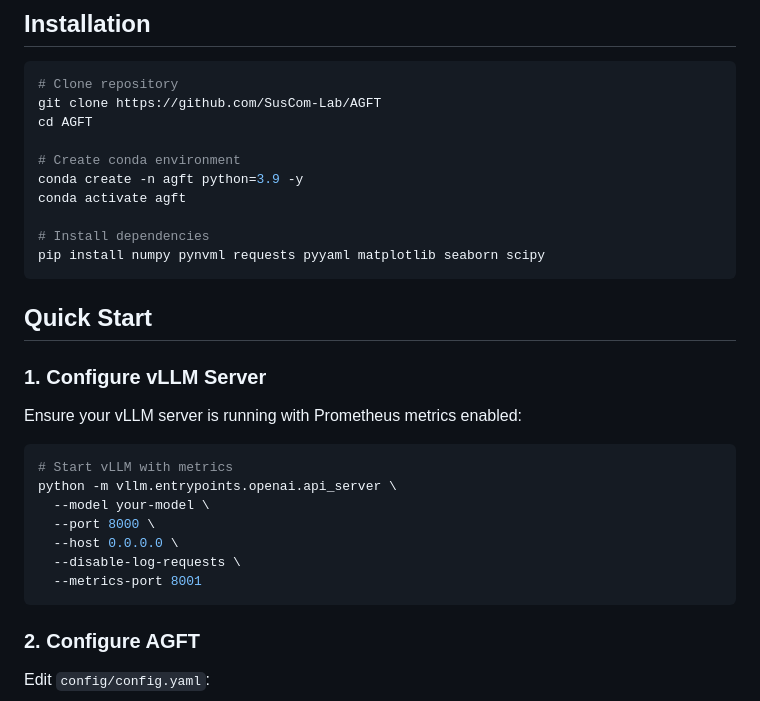
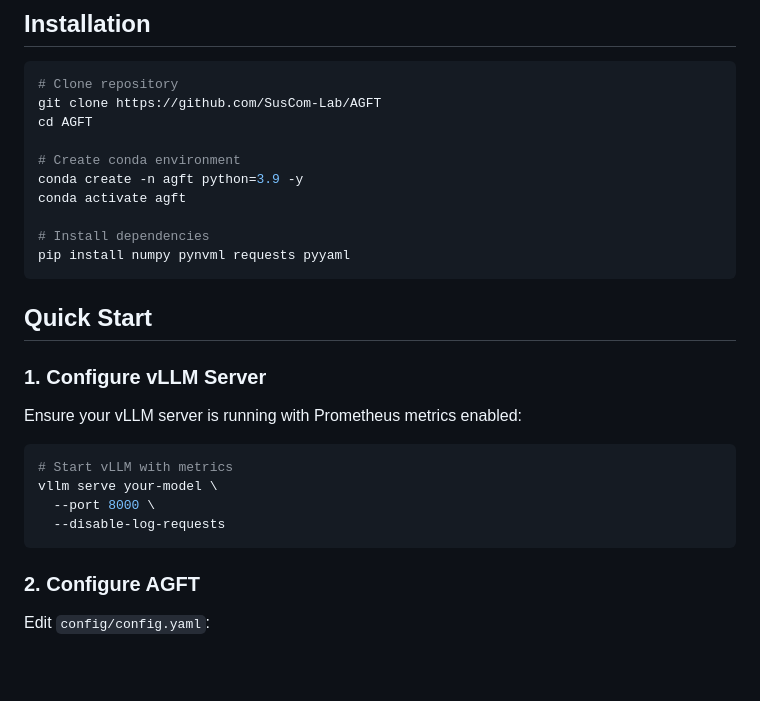
Before and after one commit to SusCom-Lab/AGFT, a Markdown page: README.md, the part around the change. Drawn GitHub-style; blank space fills up the shorter version.

````diff
--- a/README.md
+++ b/README.md
@@ -42,7 +42,7 @@ conda create -n agft python=3.9 -y
 conda activate agft
 
 # Install dependencies
-pip install numpy pynvml requests pyyaml matplotlib seaborn scipy
+pip install numpy pynvml requests pyyaml
 ```
 
 ## Quick Start
@@ -53,12 +53,9 @@ Ensure your vLLM server is running with Prometheus metrics enabled:
 
 ```bash
 # Start vLLM with metrics
-python -m vllm.entrypoints.openai.api_server \
-  --model your-model \
+vllm serve your-model \
   --port 8000 \
-  --host 0.0.0.0 \
-  --disable-log-requests \
-  --metrics-port 8001
+  --disable-log-requests
 ```
 
 ### 2. Configure AGFT
````
